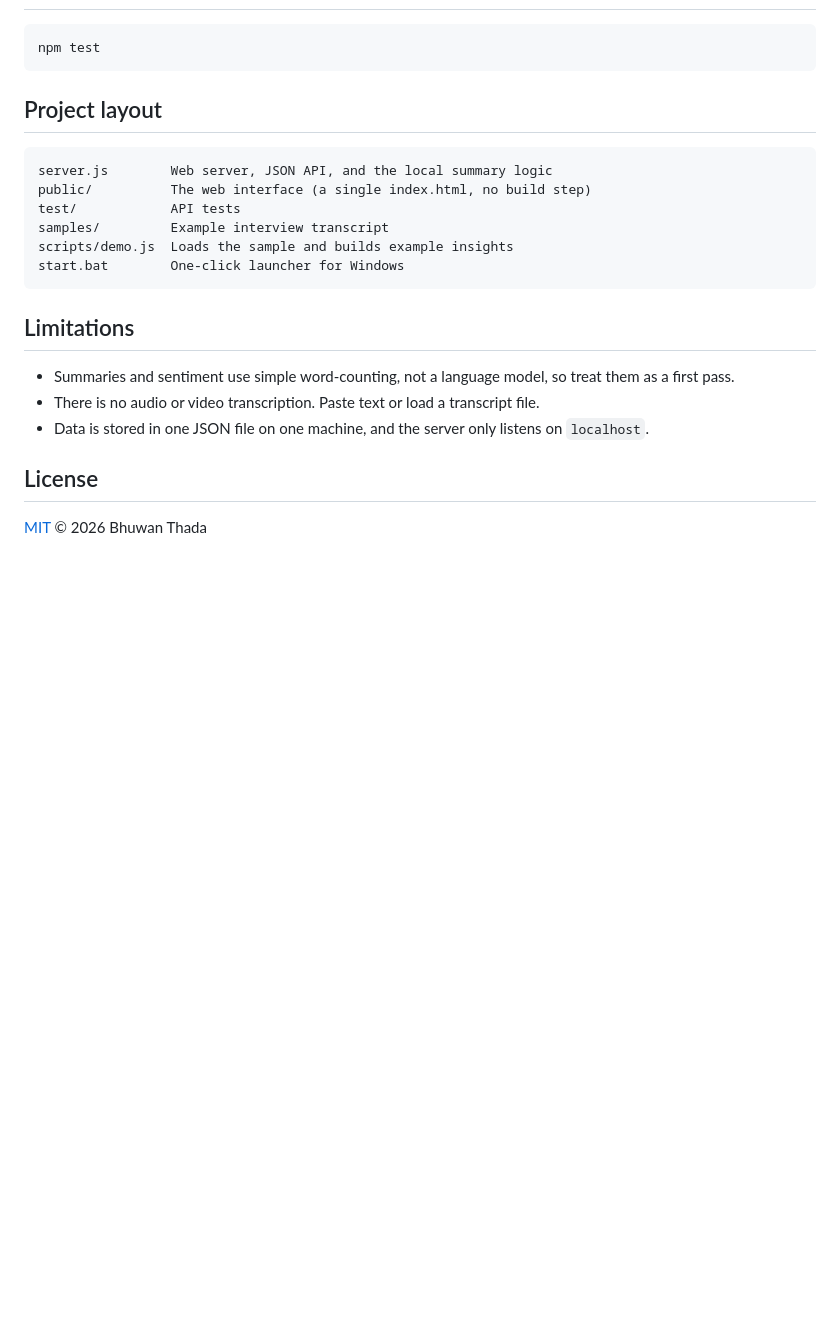
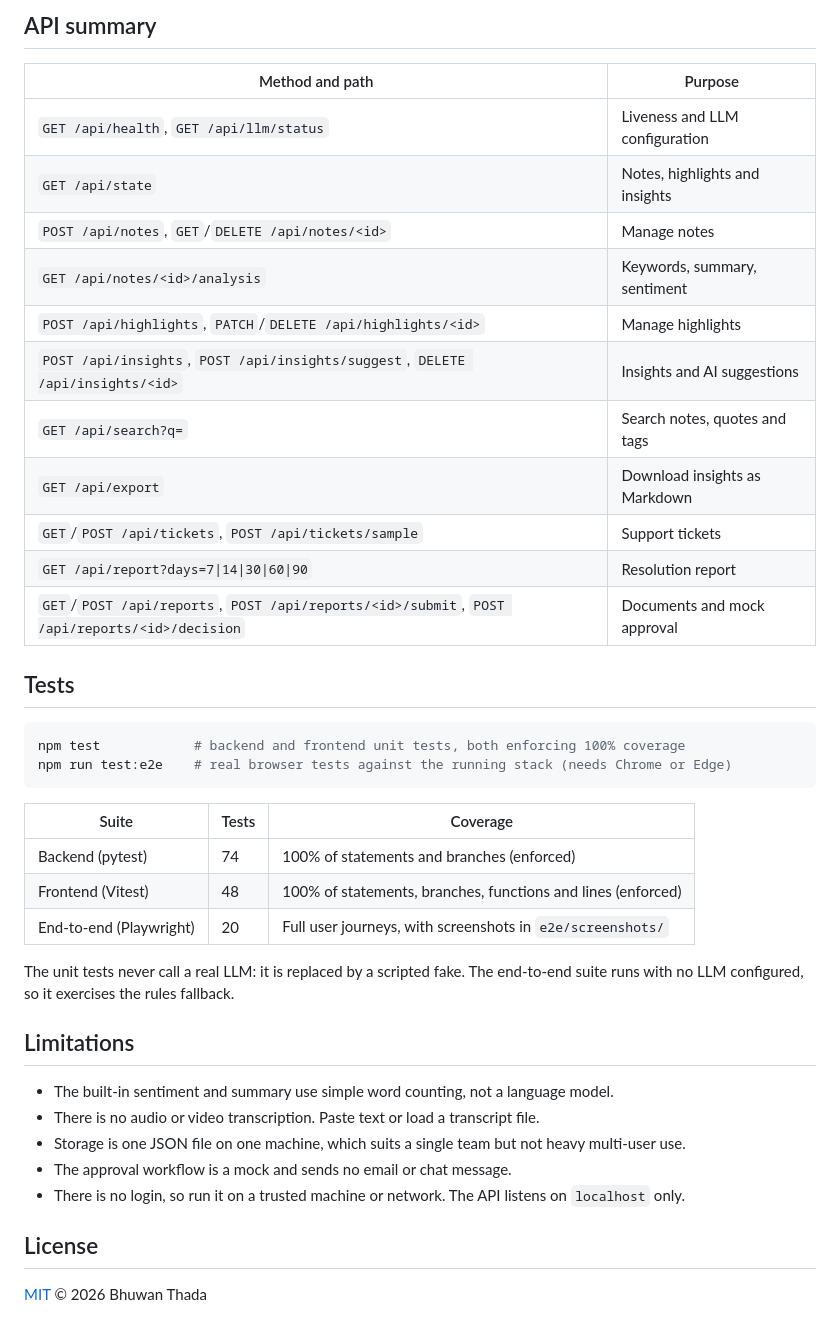
Before and after one commit to bhuwanthada/insight-vault, a Markdown page: README.md, the part around one of its changes. Drawn GitHub-style; blank space fills up the shorter version.

````diff
--- a/README.md
+++ b/README.md
@@ -59,24 +119,41 @@ The sample transcript is in [`samples/interview-priya.txt`](samples/interview-pr
+## API summary
+
+| Method and path | Purpose |
+|---|---|
+| `GET /api/health`, `GET /api/llm/status` | Liveness and LLM configuration |
+| `GET /api/state` | Notes, highlights and insights |
+| `POST /api/notes`, `GET`/`DELETE /api/notes/<id>` | Manage notes |
+| `GET /api/notes/<id>/analysis` | Keywords, summary, sentiment |
+| `POST /api/highlights`, `PATCH`/`DELETE /api/highlights/<id>` | Manage highlights |
+| `POST /api/insights`, `POST /api/insights/suggest`, `DELETE /api/insights/<id>` | Insights and AI suggestions |
+| `GET /api/search?q=` | Search notes, quotes and tags |
+| `GET /api/export` | Download insights as Markdown |
+| `GET`/`POST /api/tickets`, `POST /api/tickets/sample` | Support tickets |
+| `GET /api/report?days=7\|14\|30\|60\|90` | Resolution report |
+| `GET`/`POST /api/reports`, `POST /api/reports/<id>/submit`, `POST /api/reports/<id>/decision` | Documents and mock approval |
+
+## Tests
 
 ```bash
-npm test
+npm test            # backend and frontend unit tests, both enforcing 100% coverage
+npm run test:e2e    # real browser tests against the running stack (needs Chrome or Edge)
 ```
 
-## Project layout
+| Suite | Tests | Coverage |
+|---|---|---|
+| Backend (pytest) | 74 | 100% of statements and branches (enforced) |
+| Frontend (Vitest) | 48 | 100% of statements, branches, functions and lines (enforced) |
+| End-to-end (Playwright) | 20 | Full user journeys, with screenshots in `e2e/screenshots/` |
 
-```text
-server.js        Web server, JSON API, and the local summary logic
-public/          The web interface (a single index.html, no build step)
-test/            API tests
-samples/         Example interview transcript
-scripts/demo.js  Loads the sample and builds example insights
-start.bat        One-click launcher for Windows
-```
+The unit tests never call a real LLM: it is replaced by a scripted fake. The end-to-end suite runs with no LLM configured, so it exercises the rules fallback.
 
 ## Limitations
 
-- Summaries and sentiment use simple word-counting, not a language model, so treat them as a first pass.
+- The built-in sentiment and summary use simple word counting, not a language model.
 - There is no audio or video transcription. Paste text or load a transcript file.
-- Data is stored in one JSON file on one machine, and the server only listens on `localhost`.
+- Storage is one JSON file on one machine, which suits a single team but not heavy multi-user use.
+- The approval workflow is a mock and sends no email or chat message.
+- There is no login, so run it on a trusted machine or network. The API listens on `localhost` only.
 
 ## License
 
````
Also changed, not shown: other parts of README.md (+97 -37 lines), docs/sample-support-report.md (added, +105 -0 lines), docs/screenshots/ai-suggestions.png (added), docs/screenshots/notes-highlights.png (added), docs/screenshots/support-report.png (added), 10 other files.
